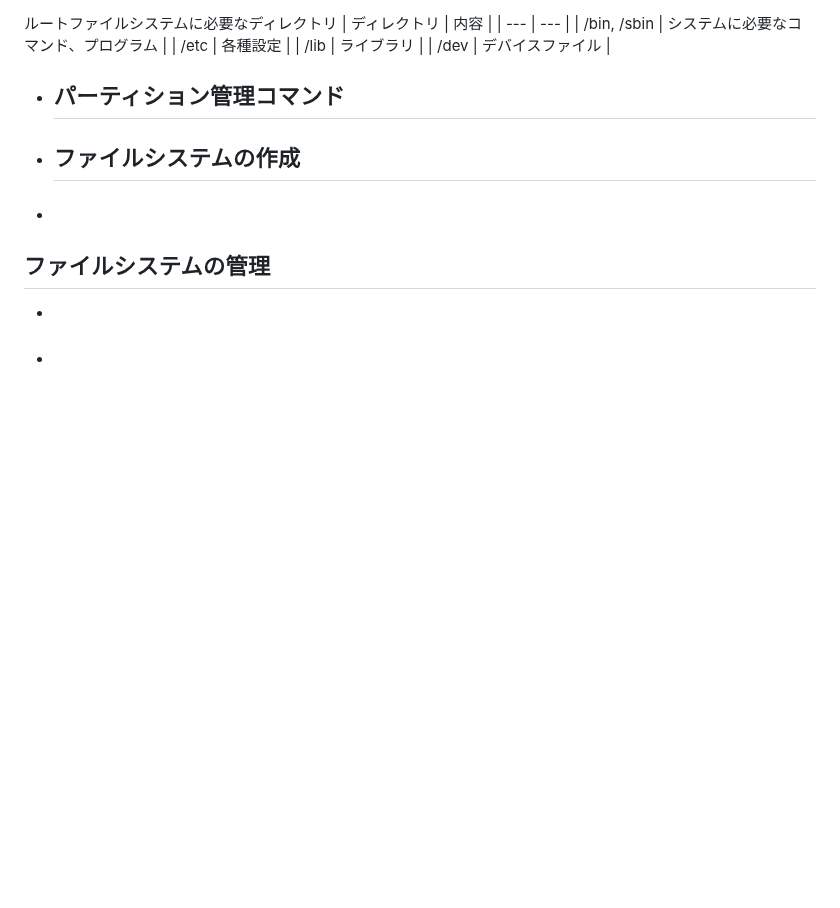
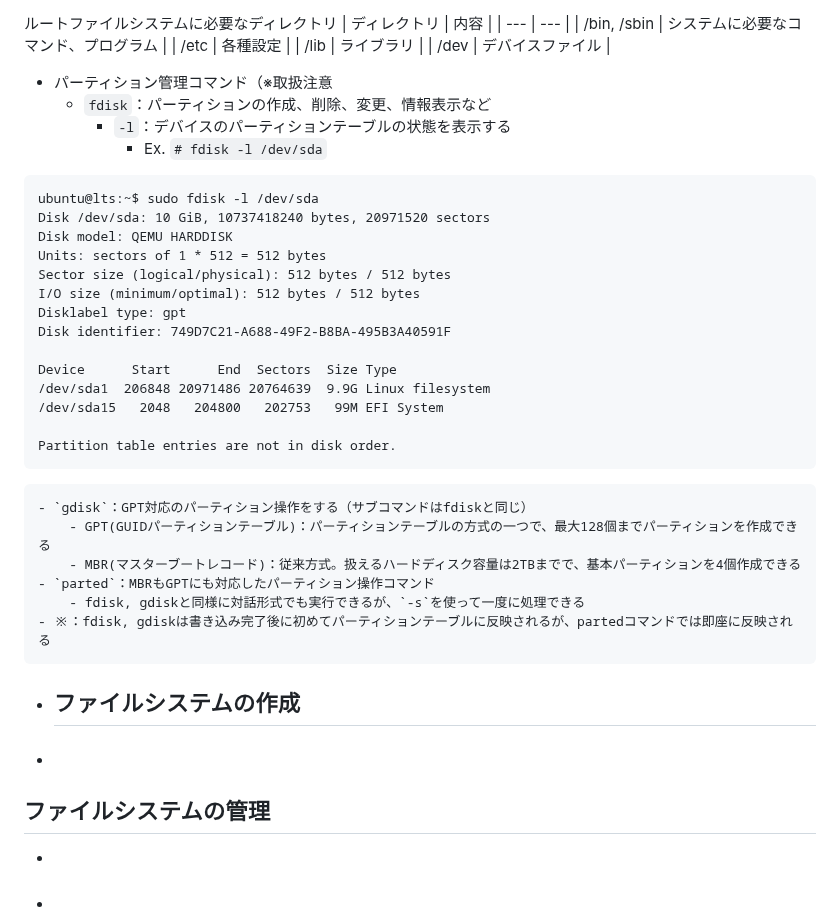
Before and after one commit to naruwo-github/reading-in-a-circle, a Markdown page: lpic/lpic1/ch5.md, the part around the change. Drawn GitHub-style; blank space fills up the shorter version.

````diff
--- a/lpic/lpic1/ch5.md
+++ b/lpic/lpic1/ch5.md
@@ -60,8 +60,32 @@
 | /lib | ライブラリ |
 | /dev | デバイスファイル |
 
-- パーティション管理コマンド
-    -
+- パーティション管理コマンド（※取扱注意
+    - `fdisk`：パーティションの作成、削除、変更、情報表示など
+        - `-l`：デバイスのパーティションテーブルの状態を表示する
+            - Ex. `# fdisk -l /dev/sda`
+```terminal
+ubuntu@lts:~$ sudo fdisk -l /dev/sda
+Disk /dev/sda: 10 GiB, 10737418240 bytes, 20971520 sectors
+Disk model: QEMU HARDDISK
+Units: sectors of 1 * 512 = 512 bytes
+Sector size (logical/physical): 512 bytes / 512 bytes
+I/O size (minimum/optimal): 512 bytes / 512 bytes
+Disklabel type: gpt
+Disk identifier: 749D7C21-A688-49F2-B8BA-495B3A40591F
+
+Device      Start      End  Sectors  Size Type
+/dev/sda1  206848 20971486 20764639  9.9G Linux filesystem
+/dev/sda15   2048   204800   202753   99M EFI System
+
+Partition table entries are not in disk order.
+```
+    - `gdisk`：GPT対応のパーティション操作をする（サブコマンドはfdiskと同じ）
+        - GPT(GUIDパーティションテーブル)：パーティションテーブルの方式の一つで、最大128個までパーティションを作成できる
+        - MBR(マスターブートレコード)：従来方式。扱えるハードディスク容量は2TBまでで、基本パーティションを4個作成できる
+    - `parted`：MBRもGPTにも対応したパーティション操作コマンド
+        - fdisk, gdiskと同様に対話形式でも実行できるが、`-s`を使って一度に処理できる
+    - ※：fdisk, gdiskは書き込み完了後に初めてパーティションテーブルに反映されるが、partedコマンドでは即座に反映される
 - ファイルシステムの作成
     -
 
````
Also changed, not shown: docker/aboutDockerNetwork.md (+17 -15 lines).
